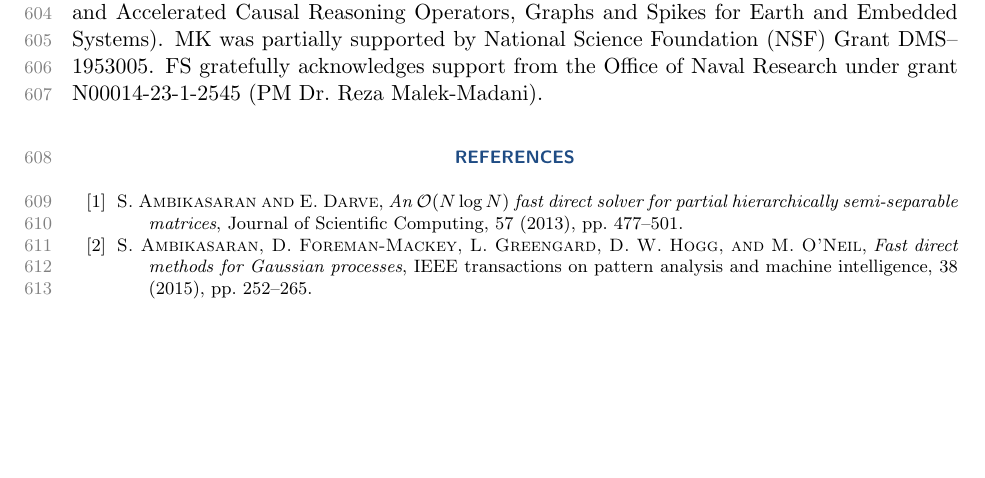
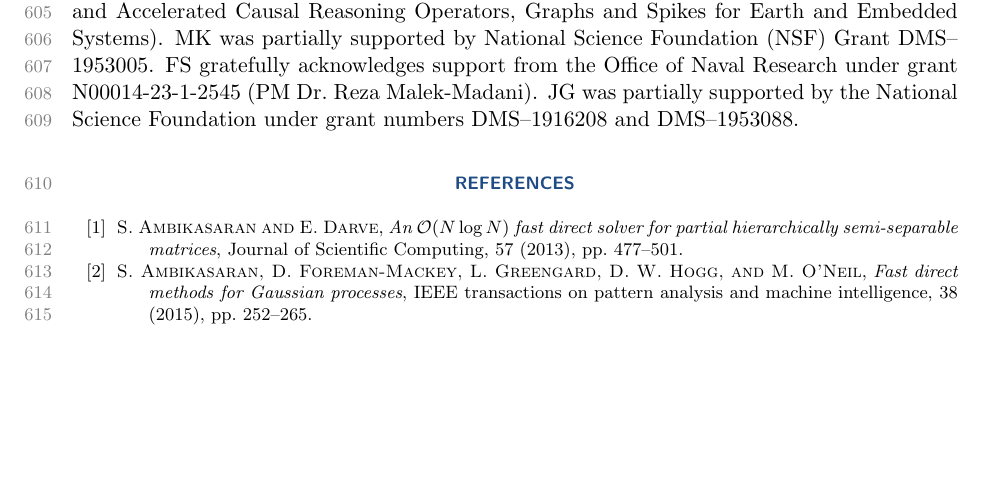
Before and after one commit to stephen-huan/cholesky-by-selection, a LaTeX paper (experimental_design_linalg.tex, which reads experimental_design_linalg_shared.tex): part of page 21 of 28, cut so that both start at the same text. Compiled offline with pdfLaTeX.

Commit message:
Updates from Overleaf

```diff
--- a/experimental_design_linalg.tex
+++ b/experimental_design_linalg.tex
@@ -1614,7 +1614,7 @@ Operators, Graphs and Spikes for Earth and Embedded Systems).
 MK was partially supported by National
 Science Foundation (NSF) Grant DMS--1953005.
 FS gratefully acknowledges support from the Office of Naval
-Research under grant N00014-23-1-2545 (PM Dr.\ Reza Malek-Madani).
+Research under grant N00014-23-1-2545 (PM Dr.\ Reza Malek-Madani). JG was partially supported by the National Science Foundation under grant numbers DMS--1916208 and DMS--1953088.
 
 \bibliographystyle{siamplain}
 \bibliography{references}
--- a/experimental_design_linalg_shared.tex
+++ b/experimental_design_linalg_shared.tex
@@ -127,7 +127,7 @@ S. Huan, J. Guinness, M. Katzfuss, H. Owhadi, F. Sch{\"a}fer}
 % Authors: full names plus addresses.
 \author{
   Stephen\ Huan\thanks{Georgia Institute of Technology} \and
-  Joe\ Guinness\thanks{Joe} \and
+  Joseph\ Guinness\thanks{Department of Statistics and Data Science, Cornell University} \and
   Matthias\ Katzfuss\thanks{%
     Department of Statistics, Texas A\&M University
   } \and
```
